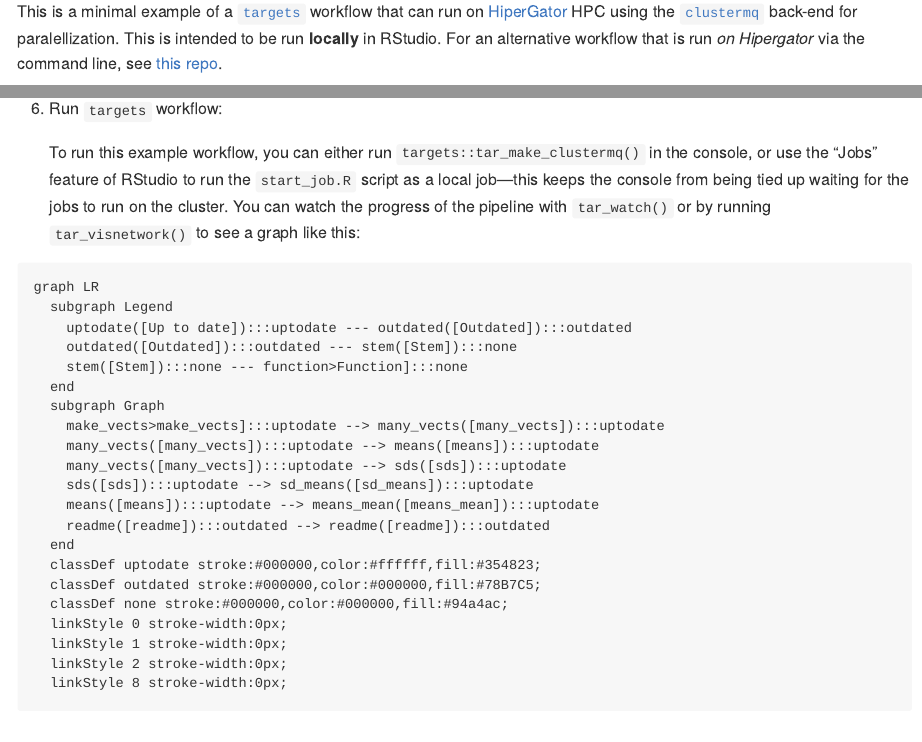
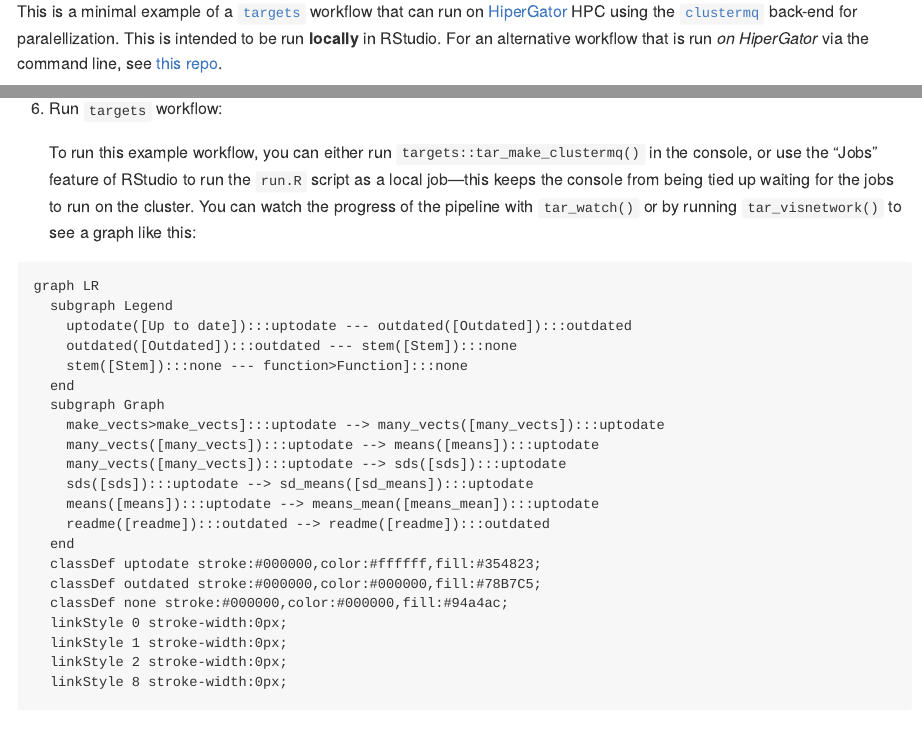
Before and after one commit to BrunaLab/hipergator-targets-ssh, an R Markdown document (README.Rmd): the page in a window 1100 px wide, from 110 px down, and a second part further down, joined at a grey line. The pictures show the output file README.md that the author committed with the source, drawn offline in the style of GitHub.

Commit message:
whoops, change in readme too

````diff
--- a/README.Rmd
+++ b/README.Rmd
@@ -19,7 +19,7 @@ knitr::opts_chunk$set(
 
 This is a minimal example of a [`targets`](https://docs.ropensci.org/targets/) workflow that can run on [HiperGator](https://www.rc.ufl.edu/services/hipergator/) HPC using the [`clustermq`](https://mschubert.github.io/clustermq/) back-end for paralellization.
 This is intended to be run **locally** in RStudio.
-For an alternative workflow that is run *on Hipergator* via the command line, see [this repo](https://github.com/BrunaLab/hipergator-targets).
+For an alternative workflow that is run *on HiperGator* via the command line, see [this repo](https://github.com/BrunaLab/hipergator-targets).
 
 ## Prerequisites:
 
@@ -53,7 +53,7 @@ For an alternative workflow that is run *on Hipergator* via the command line, se
 
 6.  Run `targets` workflow:
 
-    To run this example workflow, you can either run `targets::tar_make_clustermq()` in the console, or use the "Jobs" feature of RStudio to run the `start_job.R` script as a local job---this keeps the console from being tied up waiting for the jobs to run on the cluster.
+    To run this example workflow, you can either run `targets::tar_make_clustermq()` in the console, or use the "Jobs" feature of RStudio to run the `run.R` script as a local job---this keeps the console from being tied up waiting for the jobs to run on the cluster.
     You can watch the progress of the pipeline with `tar_watch()` or by running `tar_visnetwork()` to see a graph like this:
 
 ```{r echo=FALSE, message=FALSE, warning=FALSE, results='asis'}
````
Also changed, not shown: README.md.
